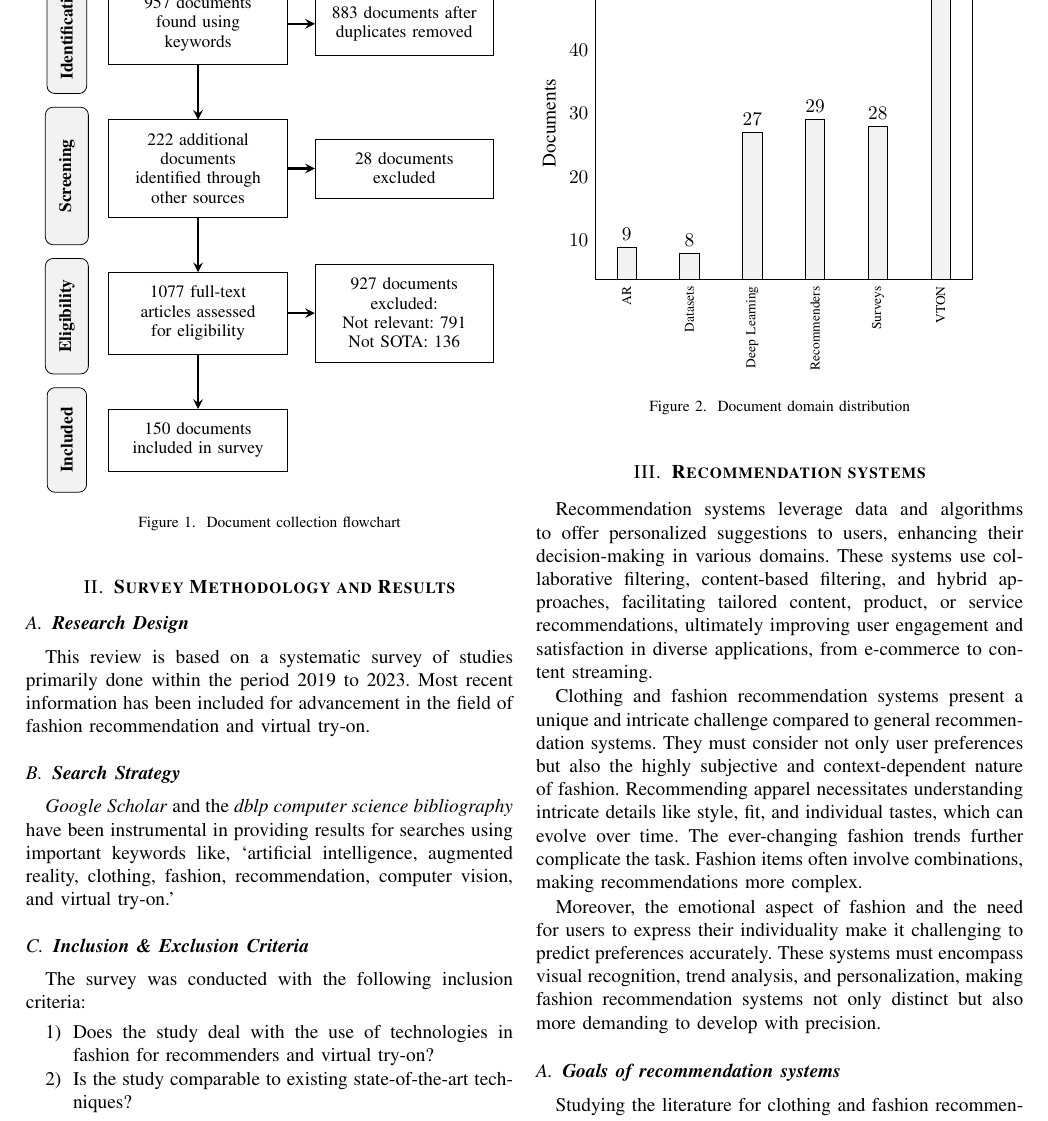
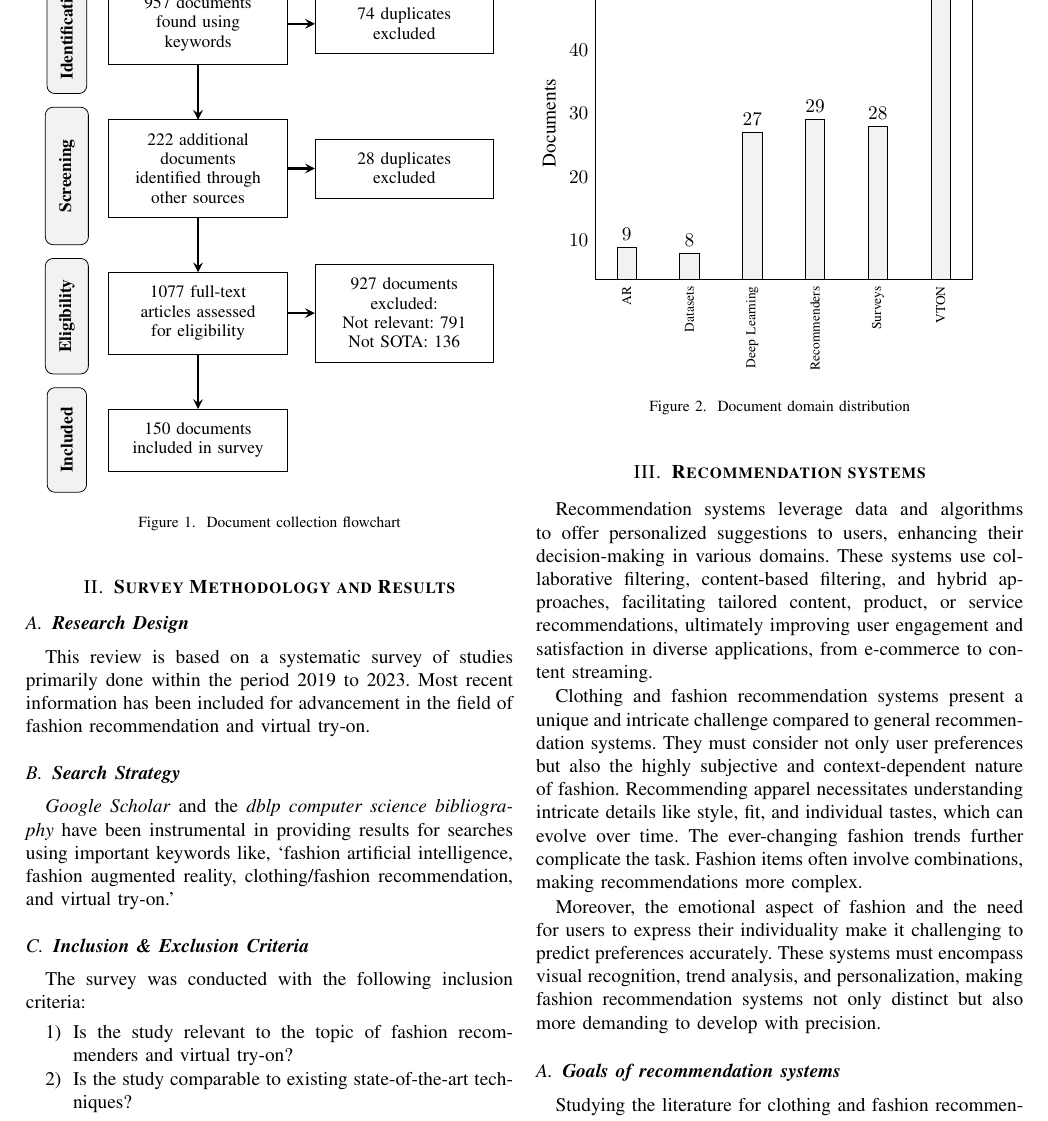
Before and after one commit to therisingtsun/fashion-rs-and-vton-survey, a LaTeX paper (main.tex, which reads components/1.5-survey-methodology.tex): part of page 2 of 18, cut so that both start at the same text. Compiled offline with pdfLaTeX.

Commit message:
fixes RS table and survey methodology

```diff
--- a/components/1.5-survey-methodology.tex
+++ b/components/1.5-survey-methodology.tex
@@ -3,12 +3,12 @@
 		This review is based on a systematic survey of studies primarily done within the period 2019 to 2023. Most recent information has been included for advancement in the field of fashion recommendation and virtual try-on.
 
 	\subsection{\textbf{Search Strategy}}
-		\textit{Google Scholar} and the \textit{dblp computer science bibliography} have been instrumental in providing results for searches using important keywords like, `artificial intelligence, augmented reality, clothing, fashion, recommendation, computer vision, and virtual try-on.'
+		\textit{Google Scholar} and the \textit{dblp computer science bibliography} have been instrumental in providing results for searches using important keywords like, `fashion artificial intelligence, fashion augmented reality, clothing/fashion recommendation, and virtual try-on.'
 
 	\subsection{\textbf{Inclusion \& Exclusion Criteria}}
 		The survey was conducted with the following inclusion criteria:
 		\begin{enumerate}
-			\item Does the study deal with the use of technologies in fashion for recommenders and virtual try-on?
+			\item Is the study relevant to the topic of fashion recommenders and virtual try-on?
 			\item Is the study comparable to existing state-of-the-art techniques?
 		\end{enumerate}
 
@@ -36,8 +36,8 @@
 			\node (n2) [rNode, join] {222 additional documents identified  through other sources};
 			\node (n3) [rNode, join] {1077 full-text articles assessed for eligibility};
 			\node (n4) [rNode, join] {150 documents included in survey};
-			\node (n1r) [rNode, right=of n1] {883 documents after duplicates removed};
-			\node (n2r) [rNode, right=of n2] {28 documents excluded};
+			\node (n1r) [rNode, right=of n1] {74 duplicates excluded};
+			\node (n2r) [rNode, right=of n2] {28 duplicates excluded};
 			\node (n3r) [rNode, right=of n3] {927 documents excluded:\\
 				Not relevant: 791 \\
 				Not SOTA: 136
```
Also changed, not shown: components/2-rs.tex (+7 -7 lines).
